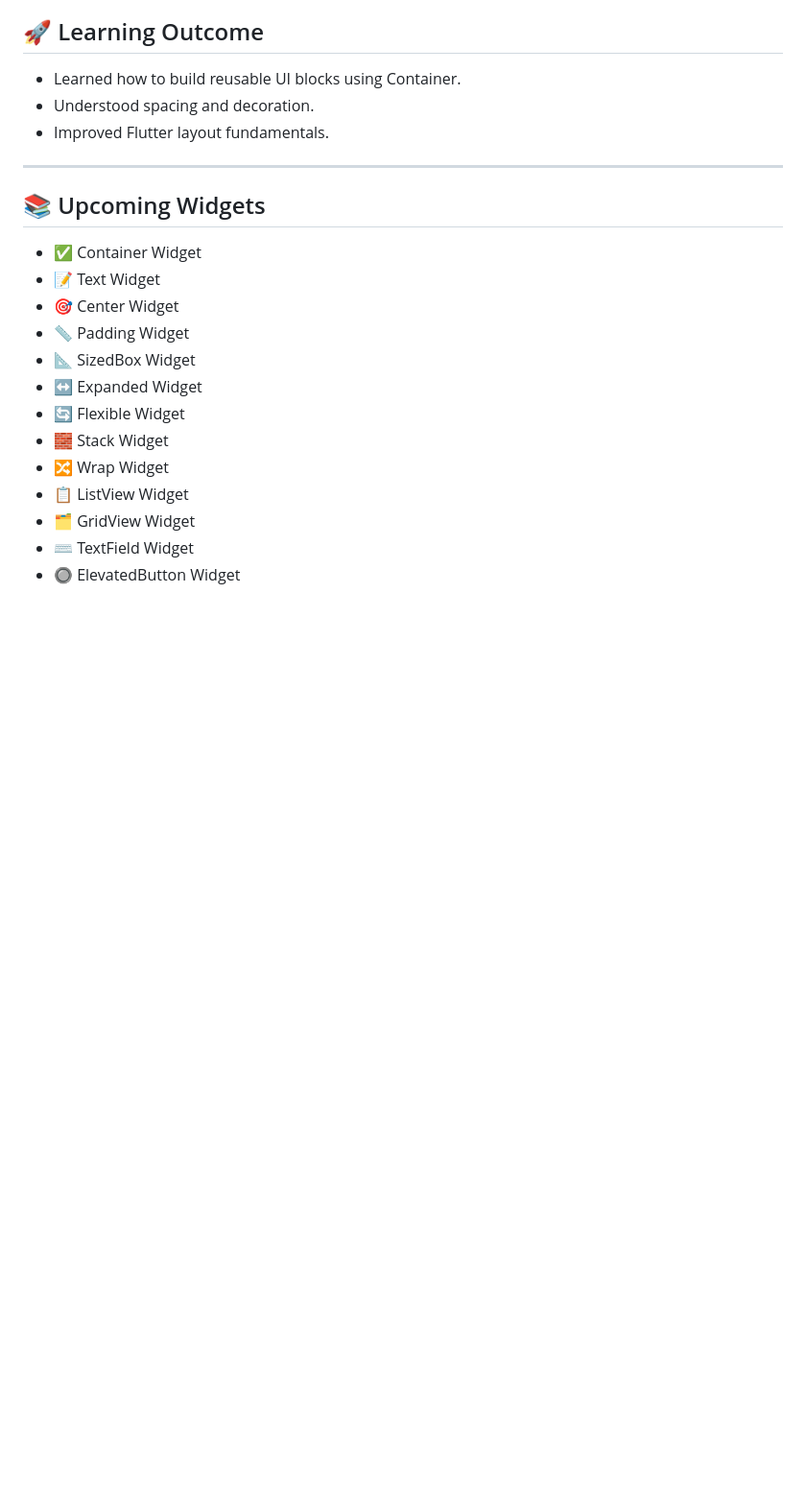
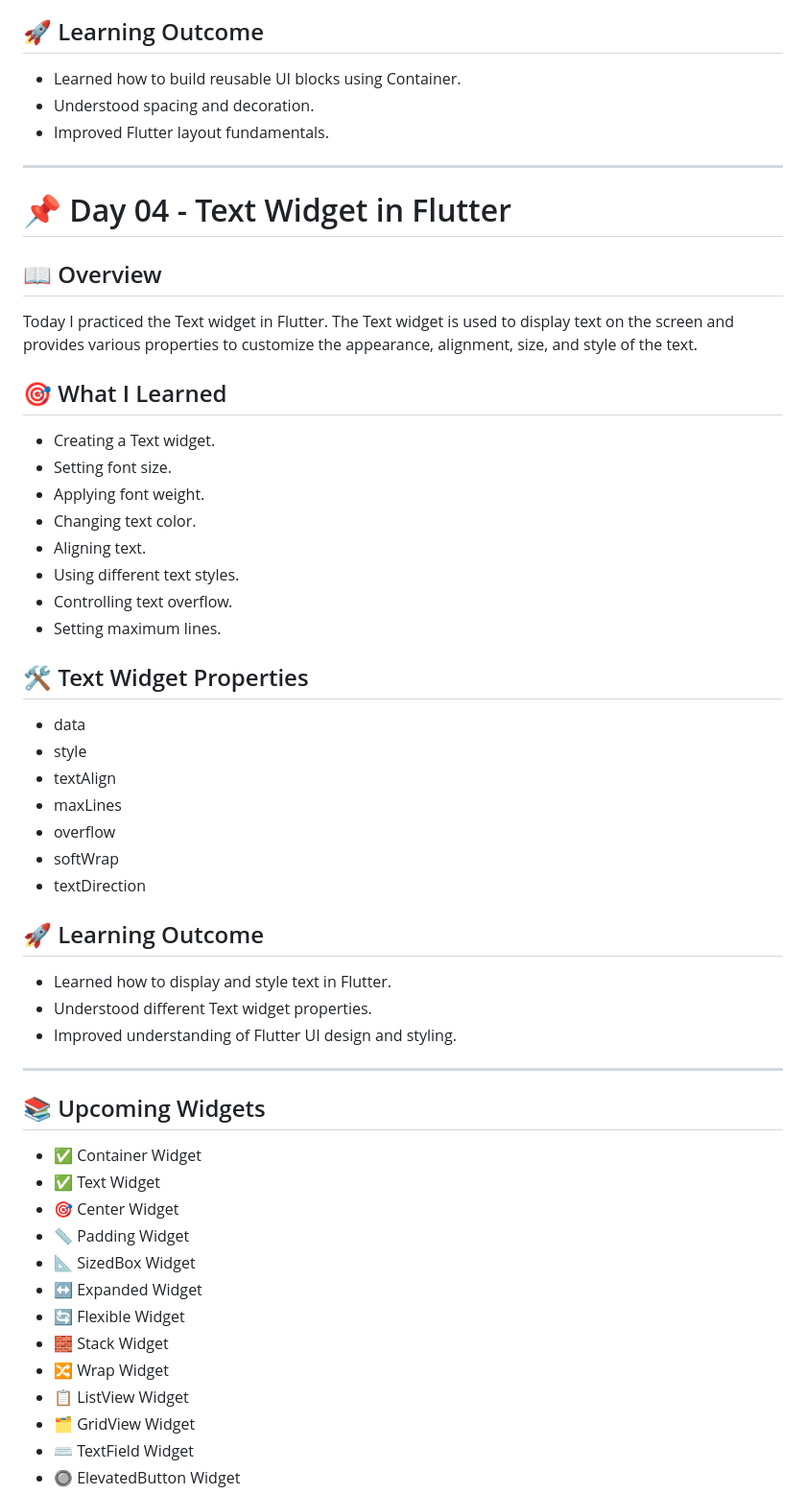
Before and after one commit to kishan-ghulekar/Flutter-Dart-Practice, a Markdown page: flutter_codes/README.md, the part around the change. Shown at 96% size. Rendered like a GitHub page; blank space fills up the shorter version.

Commit message:
Document Day 04: Text Widget in Flutter
Added a new section about the Text widget in Flutter, including an overview, learning outcomes, and properties.

```diff
--- a/flutter_codes/README.md
+++ b/flutter_codes/README.md
@@ -79,10 +79,45 @@ Today I practiced the Container widget in Flutter. The Container widget is one o
 
 ---
 
+# 📌 Day 04 - Text Widget in Flutter
+
+## 📖 Overview
+
+Today I practiced the Text widget in Flutter. The Text widget is used to display text on the screen and provides various properties to customize the appearance, alignment, size, and style of the text.
+
+## 🎯 What I Learned
+
+- Creating a Text widget.
+- Setting font size.
+- Applying font weight.
+- Changing text color.
+- Aligning text.
+- Using different text styles.
+- Controlling text overflow.
+- Setting maximum lines.
+
+## 🛠️ Text Widget Properties
+
+- data
+- style
+- textAlign
+- maxLines
+- overflow
+- softWrap
+- textDirection
+
+## 🚀 Learning Outcome
+
+- Learned how to display and style text in Flutter.
+- Understood different Text widget properties.
+- Improved understanding of Flutter UI design and styling.
+
+---
+
 ## 📚 Upcoming Widgets
 
 - ✅ Container Widget
-- 📝 Text Widget
+- ✅ Text Widget
 - 🎯 Center Widget
 - 📏 Padding Widget
 - 📐 SizedBox Widget
```
